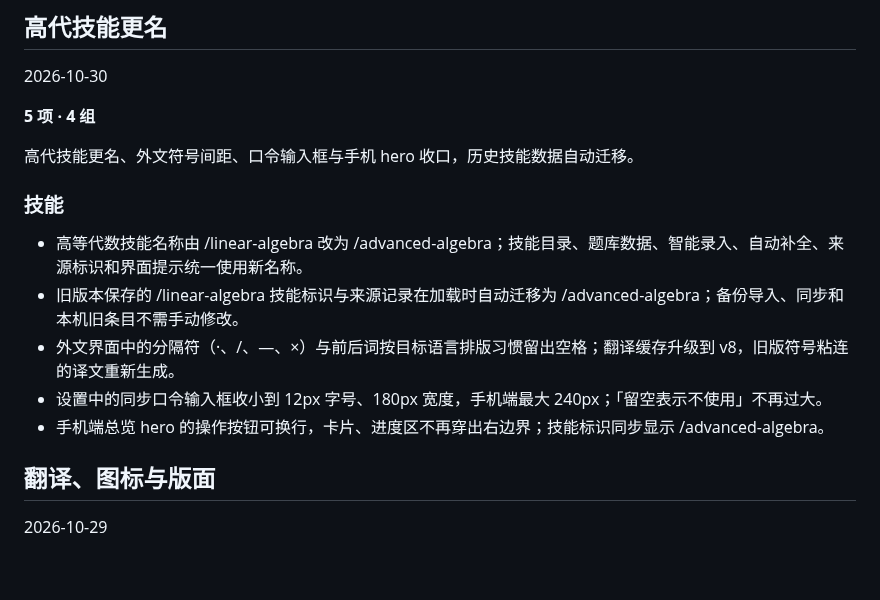
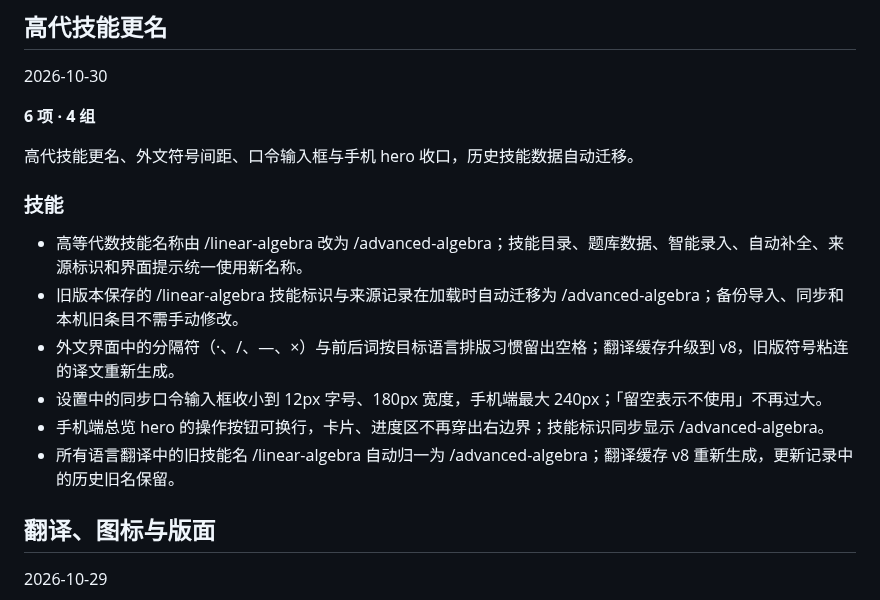
Before and after one commit to lanzaihua/lanzaihua.github.io, a Markdown page: CHANGELOG.md, the part around the change. GitHub-like rendering; blank space fills up the shorter version.

Commit message:
Document translated skill-name normalization

```diff
--- a/CHANGELOG.md
+++ b/CHANGELOG.md
@@ -6,7 +6,7 @@
 
 2026-10-30
 
-**5 项 · 4 组**
+**6 项 · 4 组**
 
 高代技能更名、外文符号间距、口令输入框与手机 hero 收口，历史技能数据自动迁移。
 
@@ -17,6 +17,7 @@
 - 外文界面中的分隔符（·、/、—、×）与前后词按目标语言排版习惯留出空格；翻译缓存升级到 v8，旧版符号粘连的译文重新生成。
 - 设置中的同步口令输入框收小到 12px 字号、180px 宽度，手机端最大 240px；「留空表示不使用」不再过大。
 - 手机端总览 hero 的操作按钮可换行，卡片、进度区不再穿出右边界；技能标识同步显示 /advanced-algebra。
+- 所有语言翻译中的旧技能名 /linear-algebra 自动归一为 /advanced-algebra；翻译缓存 v8 重新生成，更新记录中的历史旧名保留。
 
 ## 翻译、图标与版面
 
```
